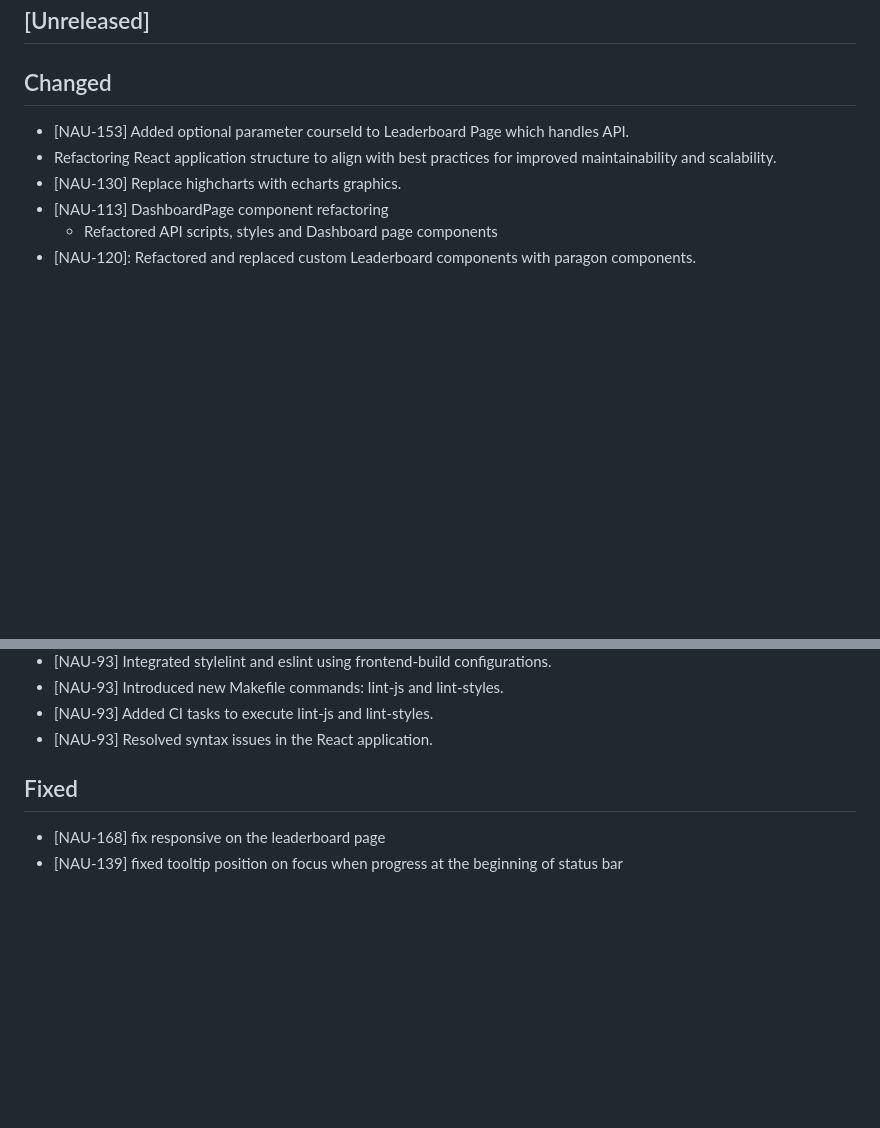
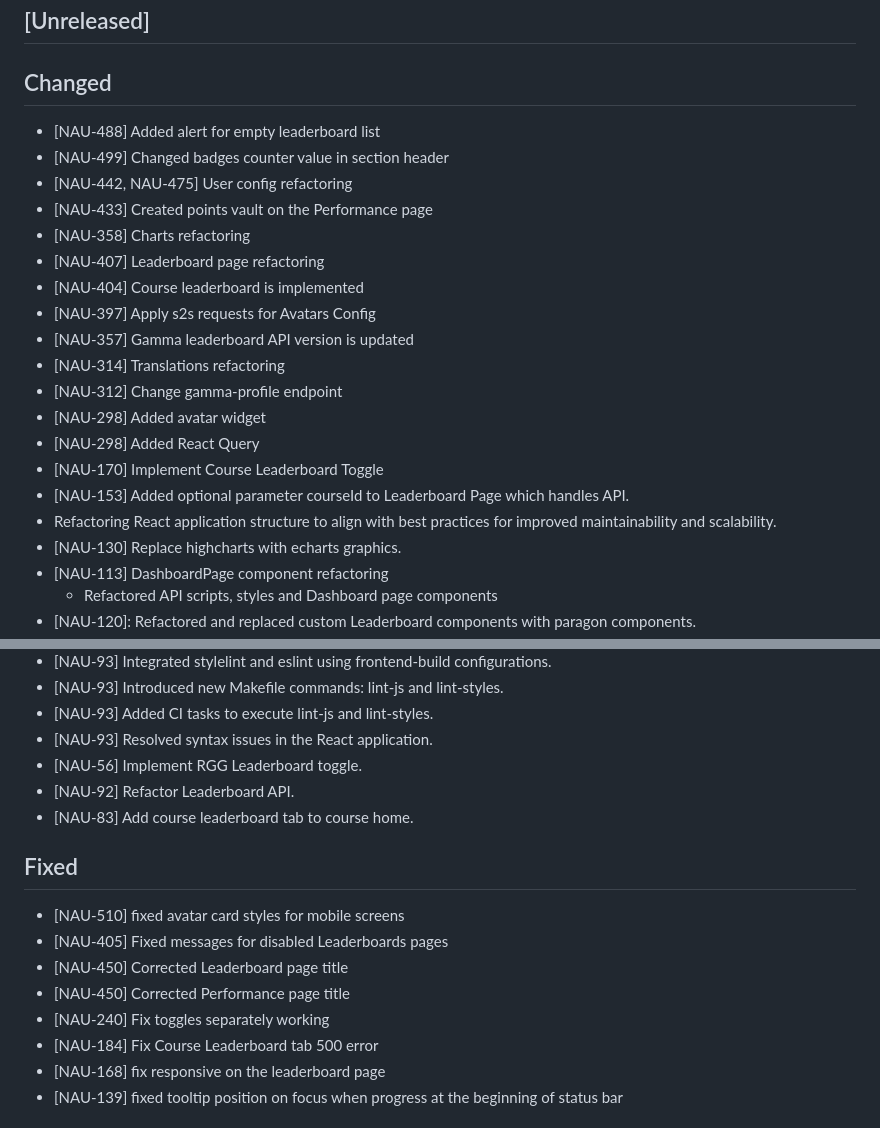
Before and after one commit to XenoKovah/edx-gamma-dashboard, a Markdown page: CHANGELOG.md, 2 parts joined by grey strips. GitHub-like rendering; blank space fills up the shorter version.

Commit message:
docs: [NAU-507] CHANGELOG is updated

```diff
--- a/CHANGELOG.md
+++ b/CHANGELOG.md
@@ -2,6 +2,20 @@
 
 ## [Unreleased]
 ## Changed
+- [NAU-488] Added alert for empty leaderboard list
+- [NAU-499] Changed badges counter value in section header
+- [NAU-442, NAU-475] User config refactoring
+- [NAU-433] Created points vault on the Performance page
+- [NAU-358] Charts refactoring
+- [NAU-407] Leaderboard page refactoring
+- [NAU-404] Course leaderboard is implemented
+- [NAU-397] Apply s2s requests for Avatars Config
+- [NAU-357] Gamma leaderboard API version is updated
+- [NAU-314] Translations refactoring
+- [NAU-312] Change gamma-profile endpoint
+- [NAU-298] Added avatar widget
+- [NAU-298] Added React Query
+- [NAU-170] Implement Course Leaderboard Toggle
 - [NAU-153] Added optional parameter courseId to Leaderboard Page which handles API.
 - Refactoring React application structure to align with best practices for improved maintainability and scalability.
 - [NAU-130] Replace highcharts with echarts graphics.
@@ -32,8 +46,17 @@
 - [NAU-93] Introduced new Makefile commands: lint-js and lint-styles.
 - [NAU-93] Added CI tasks to execute lint-js and lint-styles.
 - [NAU-93] Resolved syntax issues in the React application.
+- [NAU-56] Implement RGG Leaderboard toggle.
+- [NAU-92] Refactor Leaderboard API.
+- [NAU-83] Add course leaderboard tab to course home.
 
 ## Fixed
+- [NAU-510] fixed avatar card styles for mobile screens
+- [NAU-405] Fixed messages for disabled Leaderboards pages
+- [NAU-450] Corrected Leaderboard page title
+- [NAU-450] Corrected Performance page title
+- [NAU-240] Fix toggles separately working
+- [NAU-184] Fix Course Leaderboard tab 500 error
 - [NAU-168] fix responsive on the leaderboard page
 - [NAU-139] fixed tooltip position on focus when progress at the beginning of status bar
 
```
